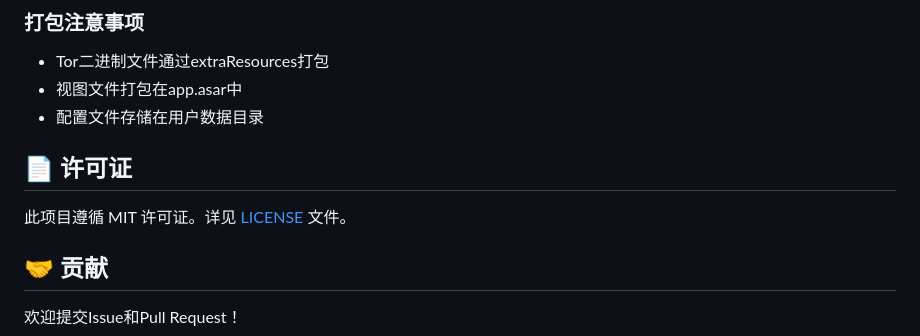
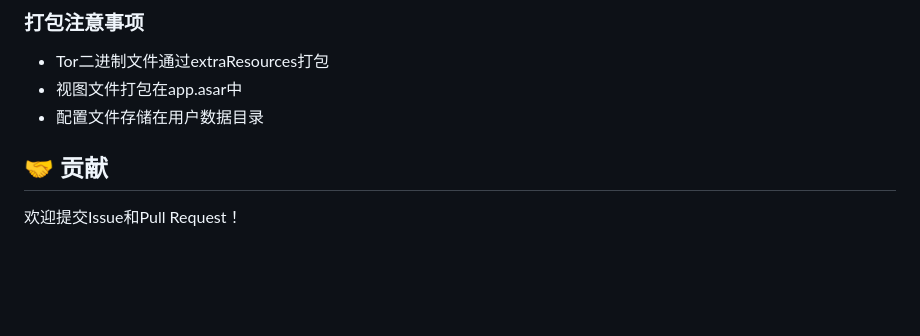
Before and after one commit to B5-Software/MeowAnonyme, a Markdown page: README.md, the part around the change. Rendered like a GitHub page; blank space fills up the shorter version.

```diff
--- a/README.md
+++ b/README.md
@@ -131,9 +131,6 @@ MeowAnonyme/
 - 视图文件打包在app.asar中
 - 配置文件存储在用户数据目录
 
-## 📄 许可证
-
-此项目遵循 MIT 许可证。详见 [LICENSE](LICENSE) 文件。
 
 ## 🤝 贡献
 
```
